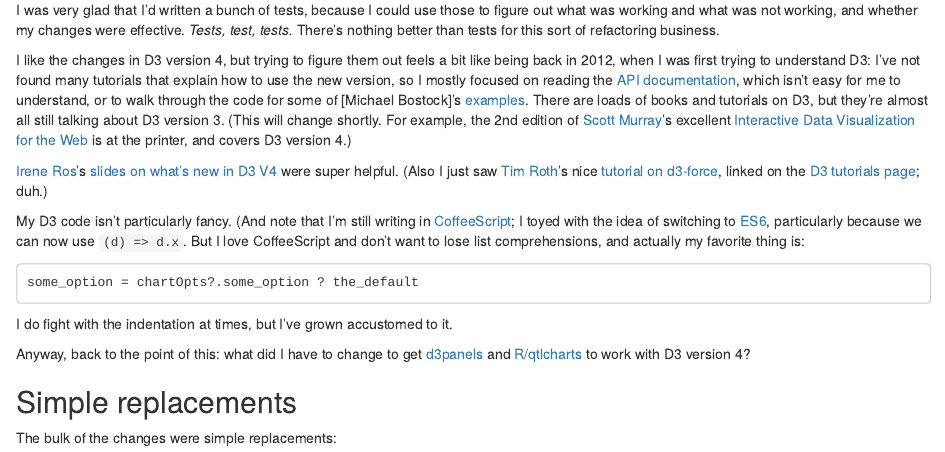
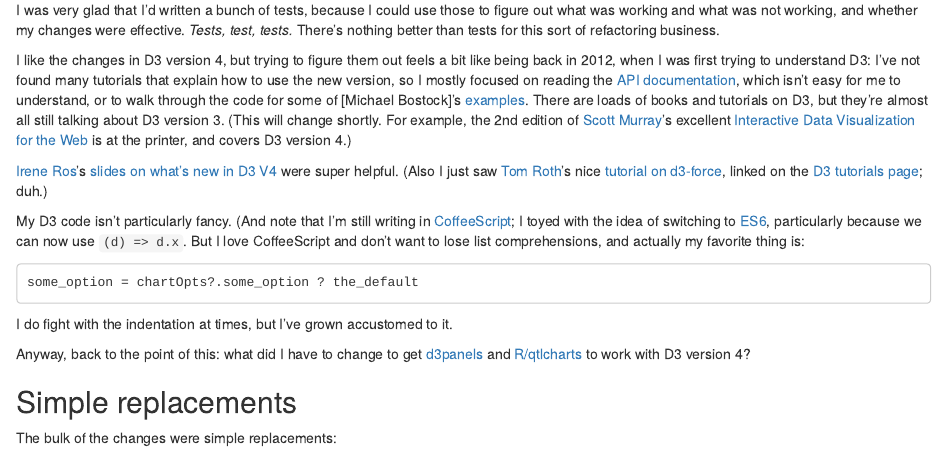
Before and after one commit to kbroman/blog, an R Markdown document (content/post/2017-05-11-updating-d3panels-and-r-qtlcharts-for-d3-version-4.Rmd): the page in a window 1100 px wide, from 230 px down. Rendered offline with R 4.5, knitr and Pandoc, with nearby package versions.

Commit message:
Tim Roth -> Tom Roth

```diff
--- a/content/post/2017-05-11-updating-d3panels-and-r-qtlcharts-for-d3-version-4.Rmd
+++ b/content/post/2017-05-11-updating-d3panels-and-r-qtlcharts-for-d3-version-4.Rmd
@@ -41,7 +41,7 @@ printer, and covers D3 version 4.)
 
 [Irene Ros](http://www.ireneros.com/)'s [slides on what's new in D3
 V4](https://iros.github.io/d3-v4-whats-new/#1) were super helpful.
-(Also I just saw [Tim Roth](http://www.puzzlr.org/sample-page/)'s
+(Also I just saw [Tom Roth](http://www.puzzlr.org/sample-page/)'s
 nice [tutorial on
 d3-force](http://www.puzzlr.org/force-graphs-with-d3/), linked on the
 [D3 tutorials page](https://github.com/d3/d3/wiki/Tutorials); duh.)
```
